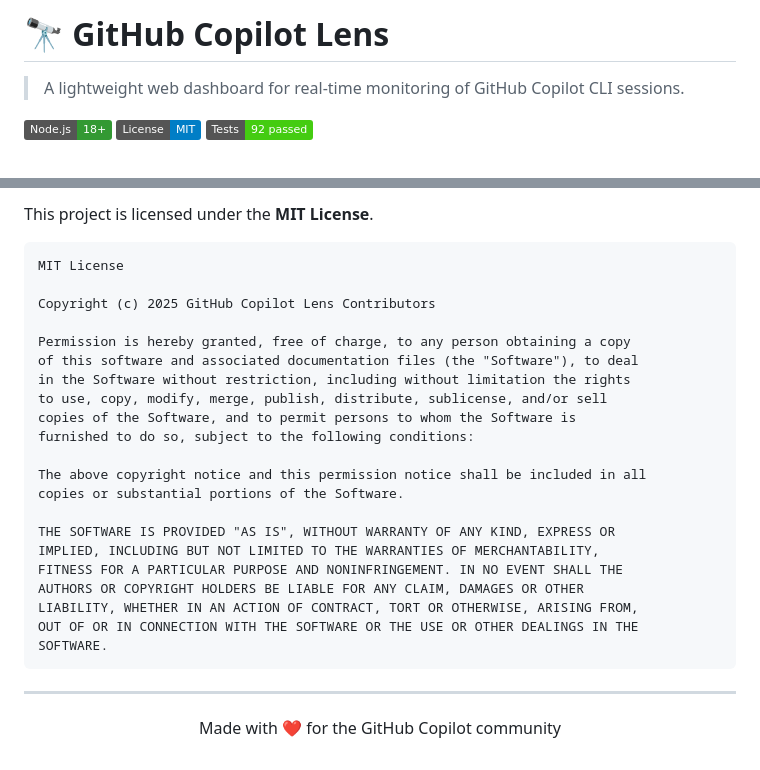
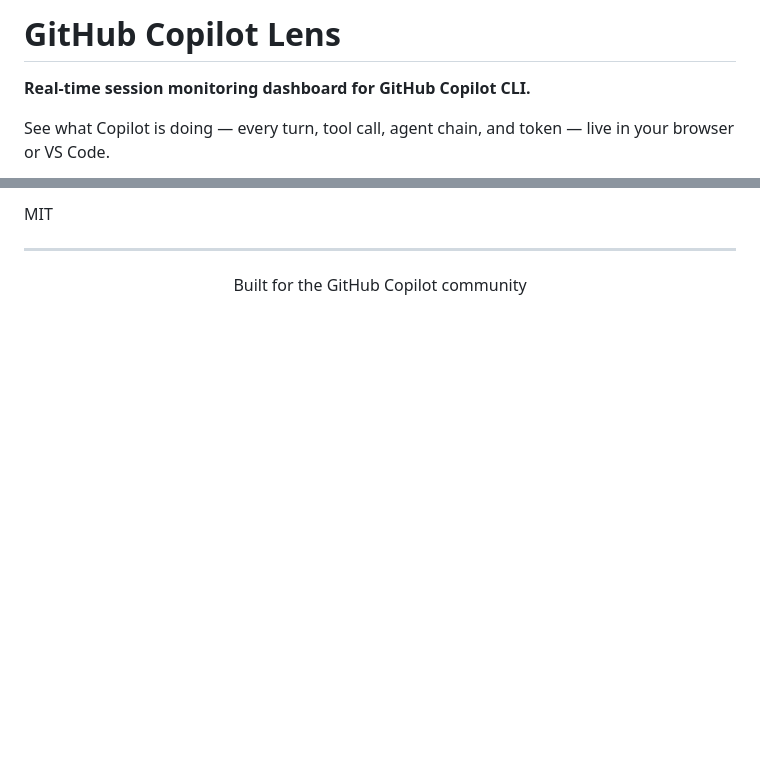
Before and after one commit to whoniiii/ghcplens, a Markdown page: README.md, 2 parts joined by grey strips. GitHub-like rendering; badges without logos; blank space fills up the shorter version.

````diff
--- a/README.md
+++ b/README.md
@@ -1,8 +1,6 @@
-# 🔭 GitHub Copilot Lens
+# GitHub Copilot Lens
 
-> A lightweight web dashboard for real-time monitoring of GitHub Copilot CLI sessions.
+**Real-time session monitoring dashboard for GitHub Copilot CLI.**
 
-![Node.js](https://img.shields.io/badge/Node.js-18%2B-339933?logo=node.js&logoColor=white)
-![License](https://img.shields.io/badge/License-MIT-blue.svg)
-![Tests](https://img.shields.io/badge/Tests-92%20passed-brightgreen)
+See what Copilot is doing — every turn, tool call, agent chain, and token — live in your browser or VS Code.
 
@@ -129,32 +93,8 @@ npm test
 
-This project is licensed under the **MIT License**.
-
-```
-MIT License
-
-Copyright (c) 2025 GitHub Copilot Lens Contributors
-
-Permission is hereby granted, free of charge, to any person obtaining a copy
-of this software and associated documentation files (the "Software"), to deal
-in the Software without restriction, including without limitation the rights
-to use, copy, modify, merge, publish, distribute, sublicense, and/or sell
-copies of the Software, and to permit persons to whom the Software is
-furnished to do so, subject to the following conditions:
-
-The above copyright notice and this permission notice shall be included in all
-copies or substantial portions of the Software.
-
-THE SOFTWARE IS PROVIDED "AS IS", WITHOUT WARRANTY OF ANY KIND, EXPRESS OR
-IMPLIED, INCLUDING BUT NOT LIMITED TO THE WARRANTIES OF MERCHANTABILITY,
-FITNESS FOR A PARTICULAR PURPOSE AND NONINFRINGEMENT. IN NO EVENT SHALL THE
-AUTHORS OR COPYRIGHT HOLDERS BE LIABLE FOR ANY CLAIM, DAMAGES OR OTHER
-LIABILITY, WHETHER IN AN ACTION OF CONTRACT, TORT OR OTHERWISE, ARISING FROM,
-OUT OF OR IN CONNECTION WITH THE SOFTWARE OR THE USE OR OTHER DEALINGS IN THE
-SOFTWARE.
-```
+MIT
 
 ---
 
 <p align="center">
-  Made with ❤️ for the GitHub Copilot community
+  Built for the GitHub Copilot community
 </p>
````
Also changed, not shown: other parts of README.md (+59 -93 lines), docs/screenshots/agent-hierarchy.jpeg (added), docs/screenshots/dashboard.jpeg (added), docs/screenshots/tool-modal.jpeg (added), icon.png (added), 5 other files.
